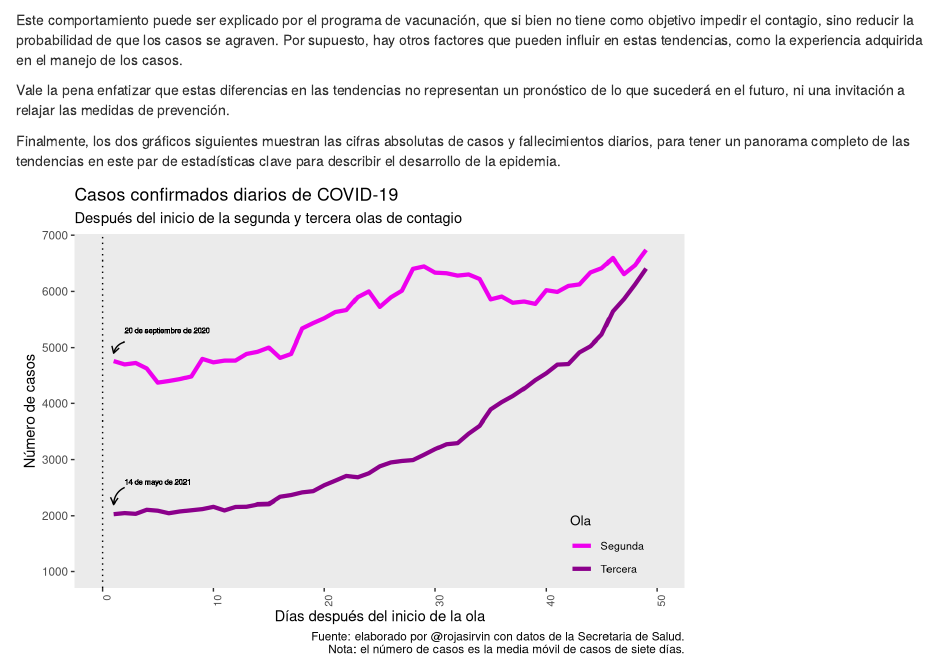
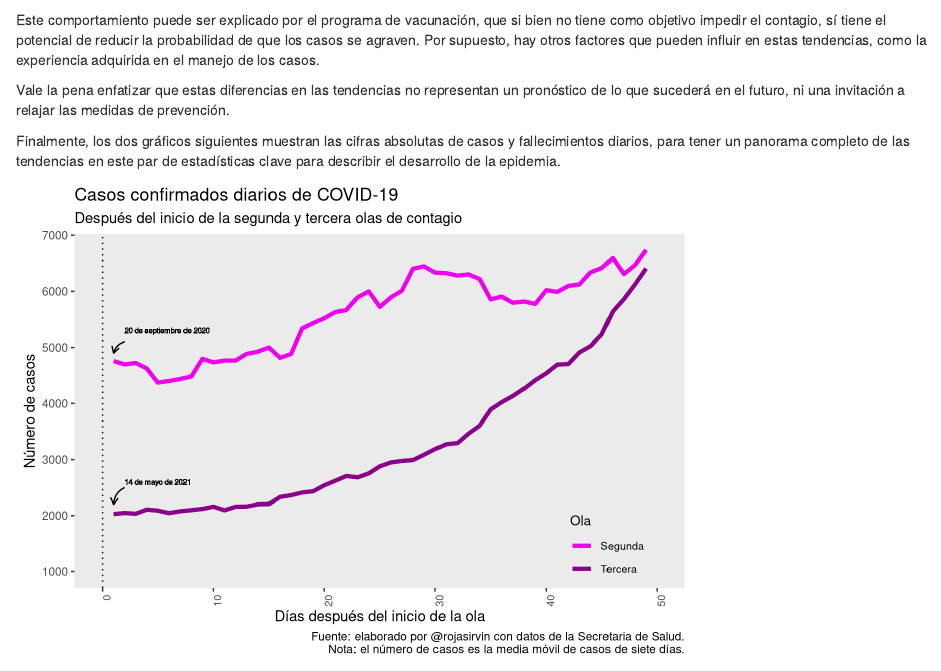
Before and after one commit to rojasirvin/rojasirvin-website, an R Markdown document (content/post/2021-07-22-sobre-las-olas/index.Rmd): the page in a window 1100 px wide, from 2060 px down. Rendered offline with R 4.5, knitr and Pandoc, with nearby package versions; column names are cleaned by a stand-in for the janitor package.

Commit message:
fix post olas

````diff
--- a/config.yaml
+++ b/config.yaml
@@ -1,5 +1,5 @@
 theme: "hugo-PaperMod"
-#baseURL: http://example.org/
+baseURL: https://rojasirvin.netlify.app/
 languageCode: en-us
 title: Blog de Irvin Rojas
 
--- a/content/post/2021-07-22-sobre-las-olas/index.Rmd
+++ b/content/post/2021-07-22-sobre-las-olas/index.Rmd
@@ -304,7 +304,7 @@ Por otro lado, analizando de manera análoga un índice de fallecimientos, el co
 fig.deaths.index
 ```
 
-Este comportamiento puede ser explicado por el programa de vacunación, que si bien no tiene como objetivo impedir el contagio, sino reducir la probabilidad de que los casos se agraven. Por supuesto, hay otros factores que pueden influir en estas tendencias, como la experiencia adquirida en el manejo de los casos.
+Este comportamiento puede ser explicado por el programa de vacunación, que si bien no tiene como objetivo impedir el contagio, sí tiene el potencial de reducir la probabilidad de que los casos se agraven. Por supuesto, hay otros factores que pueden influir en estas tendencias, como la experiencia adquirida en el manejo de los casos.
 
 Vale la pena enfatizar que estas diferencias en las tendencias no representan un pronóstico de lo que sucederá en el futuro, ni una invitación a relajar las medidas de prevención.
 
````
Also changed, not shown: content/post/2021-07-22-sobre-las-olas/index.html.
